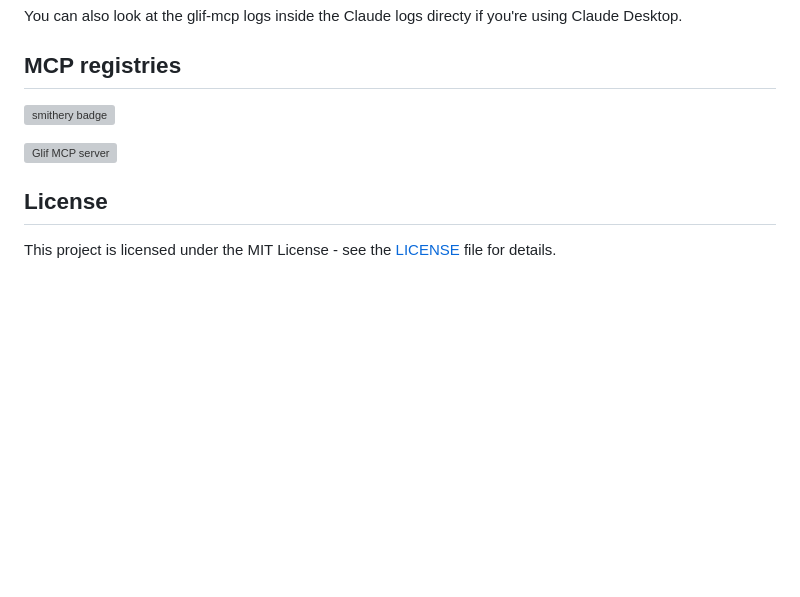
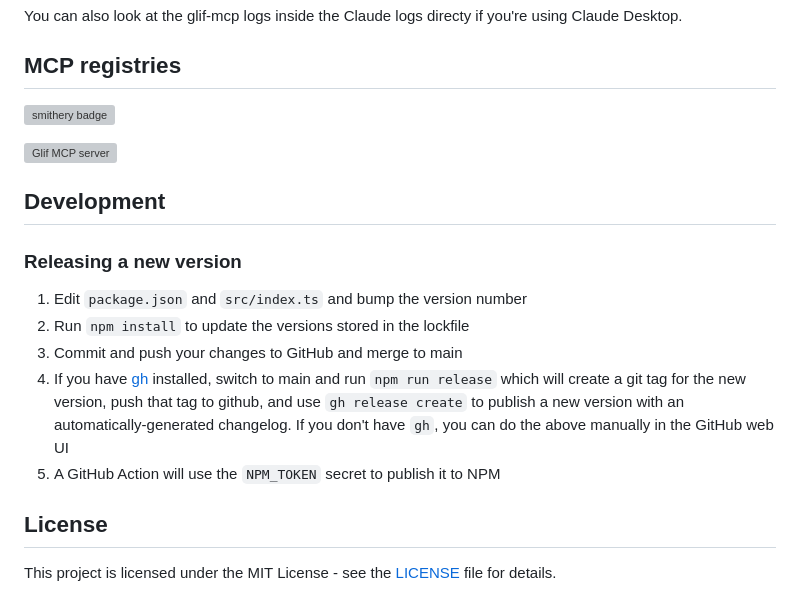
Before and after one commit to glifxyz/glif-mcp-server, a Markdown page: README.md, the part around the change. GitHub-like rendering; blank space fills up the shorter version; grey boxes are pictures that could not be loaded.

Commit message:
README instructions on how to release a new version (#8)

```diff
--- a/README.md
+++ b/README.md
@@ -206,6 +206,17 @@ You can also look at the glif-mcp logs inside the Claude logs directy if you're
   <img width="380" height="200" src="https://glama.ai/mcp/servers/gwrql5ibq2/badge" alt="Glif MCP server" />
 </a>
 
+## Development
+
+### Releasing a new version
+
+1. Edit `package.json` and `src/index.ts` and bump the version number
+2. Run `npm install` to update the versions stored in the lockfile
+3. Commit and push your changes to GitHub and merge to main
+4. If you have [gh](https://cli.github.com/) installed, switch to main and run `npm run release` which will create a git tag for the new version, push that tag to github, and use `gh release create` to publish a new version with an automatically-generated changelog. If you don't have `gh`, you can do the above manually in the GitHub web UI
+5. A GitHub Action will use the `NPM_TOKEN` secret to publish it to NPM
+
+
 ## License
 
 This project is licensed under the MIT License - see the [LICENSE](LICENSE) file for details.
```
